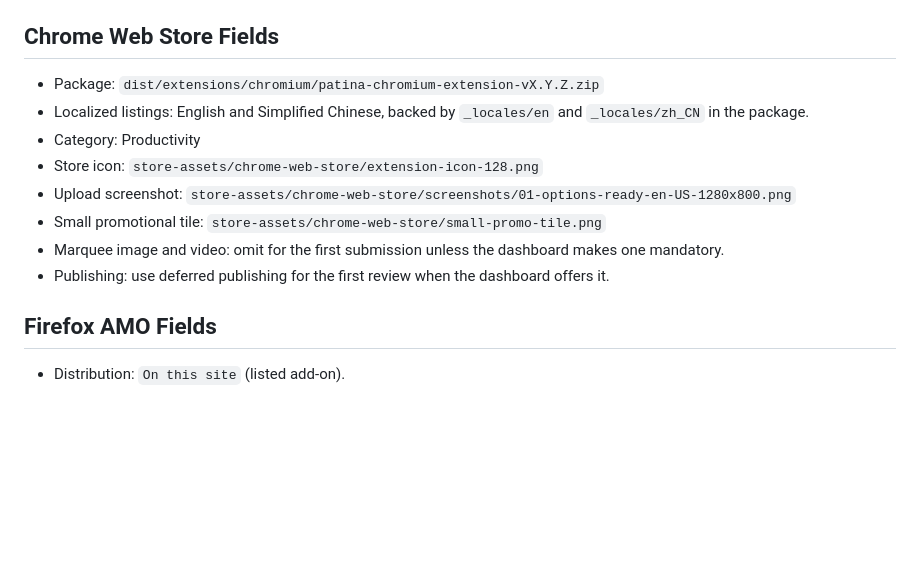
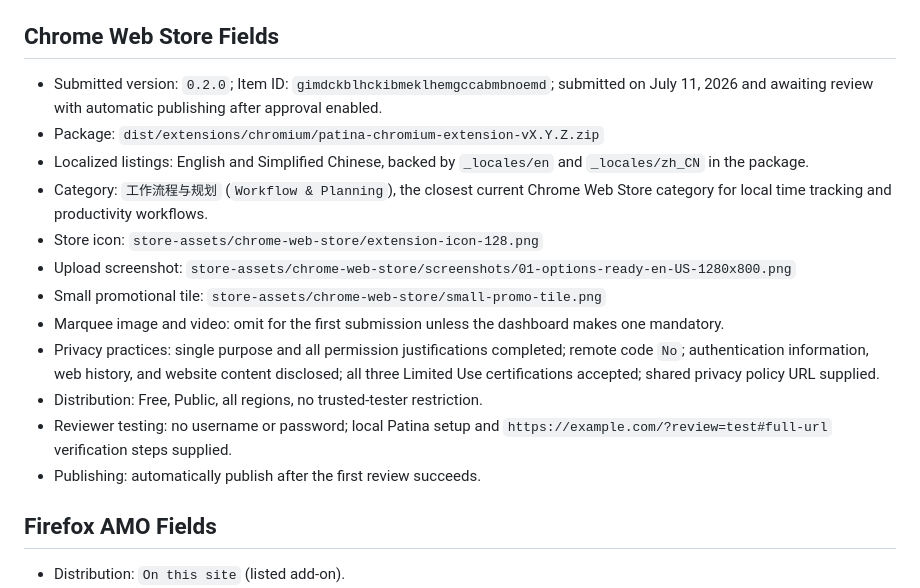
Before and after one commit to Ceceliaee/patina-web-sync, a Markdown page: STORE_LISTING.md, the part around the change. GitHub-like rendering; blank space fills up the shorter version.

Commit message:
docs: record Chrome Web Store submission

```diff
--- a/STORE_LISTING.md
+++ b/STORE_LISTING.md
@@ -171,14 +171,18 @@ The extension never sends tab ID, window ID, capture timestamp, or event reason.
 
 ## Chrome Web Store Fields
 
+- Submitted version: `0.2.0`; Item ID: `gimdckblhckibmeklhemgccabmbnoemd`; submitted on July 11, 2026 and awaiting review with automatic publishing after approval enabled.
 - Package: `dist/extensions/chromium/patina-chromium-extension-vX.Y.Z.zip`
 - Localized listings: English and Simplified Chinese, backed by `_locales/en` and `_locales/zh_CN` in the package.
-- Category: Productivity
+- Category: `工作流程与规划` (`Workflow & Planning`), the closest current Chrome Web Store category for local time tracking and productivity workflows.
 - Store icon: `store-assets/chrome-web-store/extension-icon-128.png`
 - Upload screenshot: `store-assets/chrome-web-store/screenshots/01-options-ready-en-US-1280x800.png`
 - Small promotional tile: `store-assets/chrome-web-store/small-promo-tile.png`
 - Marquee image and video: omit for the first submission unless the dashboard makes one mandatory.
-- Publishing: use deferred publishing for the first review when the dashboard offers it.
+- Privacy practices: single purpose and all permission justifications completed; remote code `No`; authentication information, web history, and website content disclosed; all three Limited Use certifications accepted; shared privacy policy URL supplied.
+- Distribution: Free, Public, all regions, no trusted-tester restriction.
+- Reviewer testing: no username or password; local Patina setup and `https://example.com/?review=test#full-url` verification steps supplied.
+- Publishing: automatically publish after the first review succeeds.
 
 ## Firefox AMO Fields
 
```
Also changed, not shown: docs/store-submission.md (+7 -6 lines).
